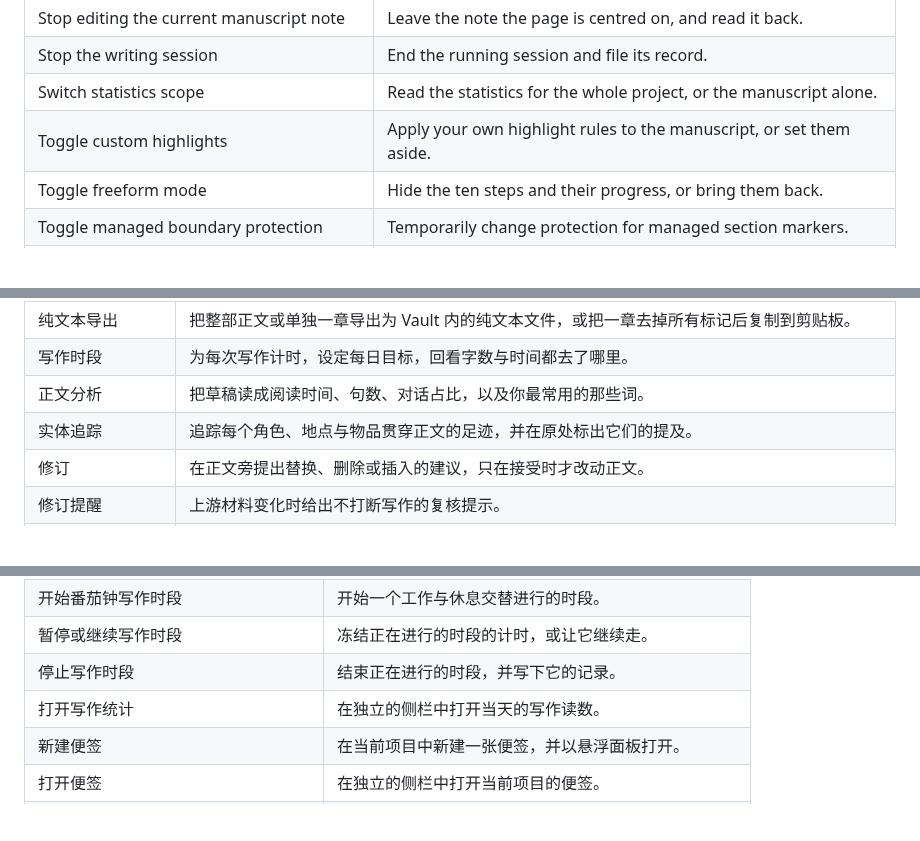
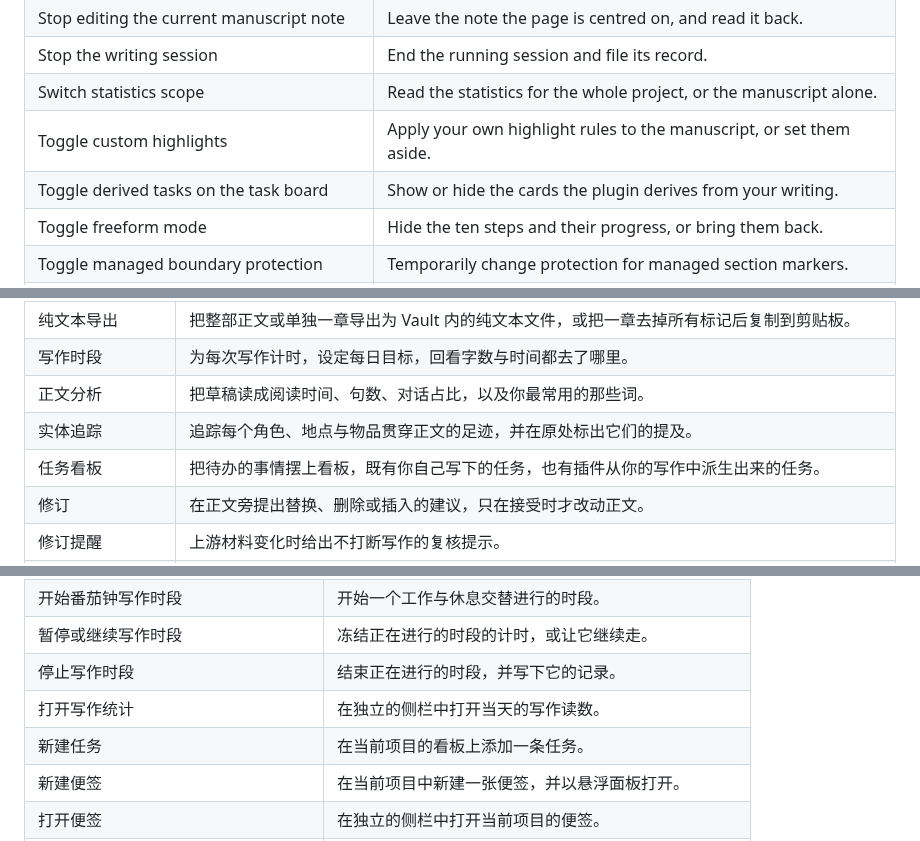
Before and after one commit to ZzPoLariszZ/obsidian-snowflake-method, a Markdown page: README.md, 3 parts joined by grey strips. Rendered like a GitHub page; blank space fills up the shorter version.

```diff
--- a/README.md
+++ b/README.md
@@ -295,6 +301,7 @@ Updating the plugin never rewrites your notes by itself. The files the plugin ge
 | Stop the writing session | End the running session and file its record. |
 | Switch statistics scope | Read the statistics for the whole project, or the manuscript alone. |
 | Toggle custom highlights | Apply your own highlight rules to the manuscript, or set them aside. |
+| Toggle derived tasks on the task board | Show or hide the cards the plugin derives from your writing. |
 | Toggle freeform mode | Hide the ten steps and their progress, or bring them back. |
 | Toggle managed boundary protection | Temporarily change protection for managed section markers. |
 | Toggle note paths in the manuscript | Show or hide where each manuscript note is stored. |
@@ -583,6 +592,7 @@ Randy Ingermanson 的雪花写作法得名于[科赫雪花](https://baike.baidu.
 | 写作时段 | 为每次写作计时，设定每日目标，回看字数与时间都去了哪里。 |
 | 正文分析 | 把草稿读成阅读时间、句数、对话占比，以及你最常用的那些词。 |
 | 实体追踪 | 追踪每个角色、地点与物品贯穿正文的足迹，并在原处标出它们的提及。 |
+| 任务看板 | 把待办的事情摆上看板，既有你自己写下的任务，也有插件从你的写作中派生出来的任务。 |
 | 修订 | 在正文旁提出替换、删除或插入的建议，只在接受时才改动正文。 |
 | 修订提醒 | 上游材料变化时给出不打断写作的复核提示。 |
 | 伏笔 | 追踪一条线索从埋设到回收，在每一处落点上标出，并把它们一并列出。 |
@@ -811,6 +825,7 @@ Randy Ingermanson 的雪花写作法得名于[科赫雪花](https://baike.baidu.
 | 暂停或继续写作时段 | 冻结正在进行的时段的计时，或让它继续走。 |
 | 停止写作时段 | 结束正在进行的时段，并写下它的记录。 |
 | 打开写作统计 | 在独立的侧栏中打开当天的写作读数。 |
+| 新建任务 | 在当前项目的看板上添加一条任务。 |
 | 新建便签 | 在当前项目中新建一张便签，并以悬浮面板打开。 |
 | 打开便签 | 在独立的侧栏中打开当前项目的便签。 |
 | 切换数据统计范围 | 在整个项目与仅正文稿之间切换统计范围。 |
```
Also changed, not shown: other parts of README.md (+18 -3 lines), assets/screenshots/task_kanban_cn.png (added), assets/screenshots/task_kanban_en.png (added).
